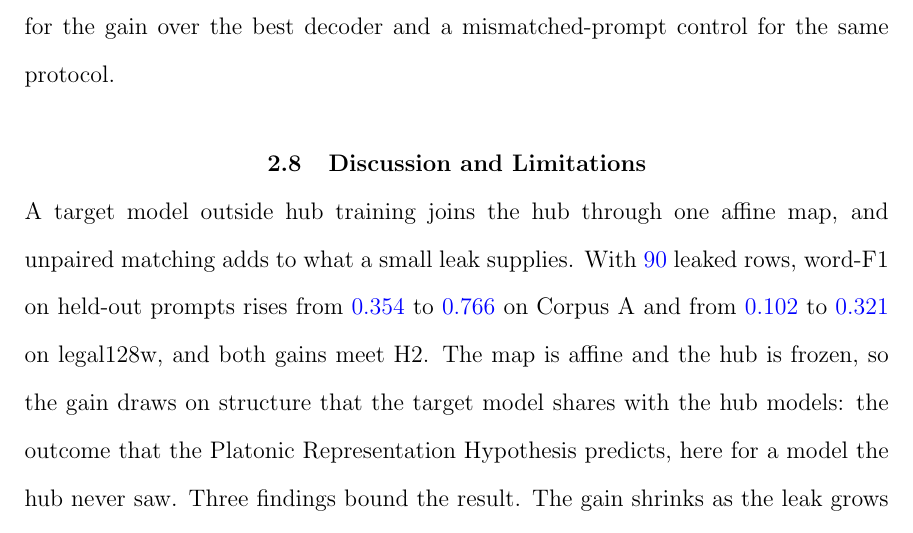
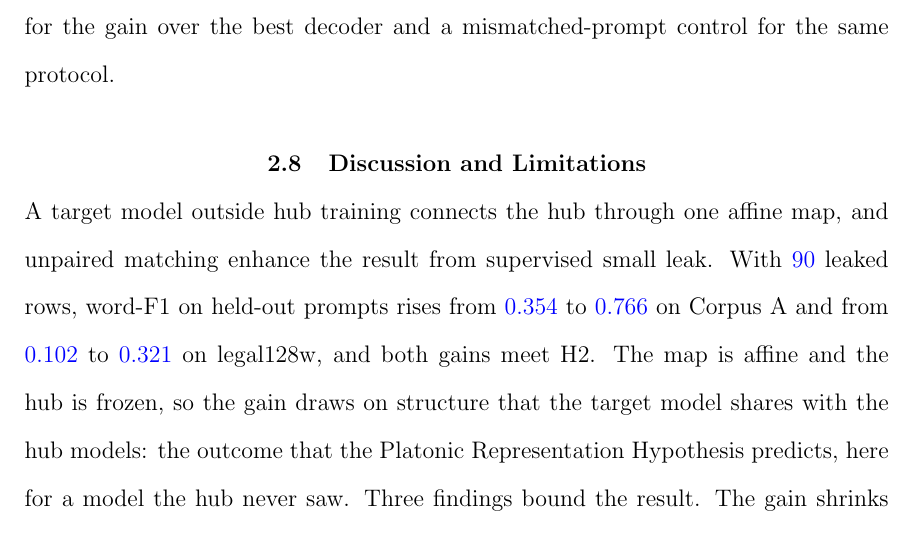
Before and after one commit to pdang468/writing_proposal_dec26, a LaTeX thesis (main.tex, which reads chapters/ch4_weak_supervised_attack/draft_v2/ch4_attack.tex): part of page 45 of 48, cut so that both start at the same text. Compiled offline with pdfLaTeX.

Commit message:
sync from Overleaf: the author's rewording of the ch4 discussion opening

```diff
--- a/chapters/ch4_weak_supervised_attack/draft_v2/ch4_attack.tex
+++ b/chapters/ch4_weak_supervised_attack/draft_v2/ch4_attack.tex
@@ -477,7 +477,7 @@ A confirmatory test requires a paired interval for the gain over the best decode
 %% ------------------------------------------------------------------
 \section{Discussion and Limitations}\label{sec:attack:discussion}
 
-A target model outside hub training joins the hub through one affine map, and unpaired matching adds to what a small leak supplies.
+A target model outside hub training connects the hub through one affine map, and unpaired matching enhance the result from supervised small leak.
 With \vf{90} leaked rows, word-F1 on held-out prompts rises from \vf{0.354} to \vf{0.766} on Corpus A and from \vf{0.102} to \vf{0.321} on legal128w, and both gains meet H2. % src: results/v7_2/main/w46-confirmation-s{1,2,3}.json; results/legal128w/v7_2/main/w46-confirmation-s{1,2,3}.json
 %% BIG CHANGE: ties the result back to the hypothesis of Chapter 3.
 The map is affine and the hub is frozen, so the gain draws on structure that the target model shares with the hub models: the outcome that the Platonic Representation Hypothesis predicts, here for a model the hub never saw.
```
